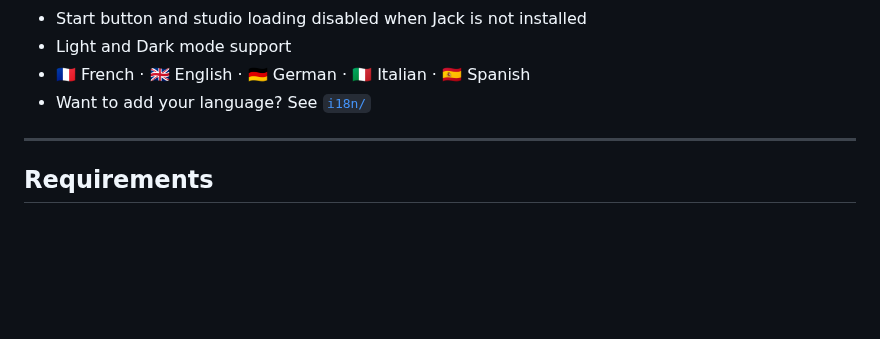
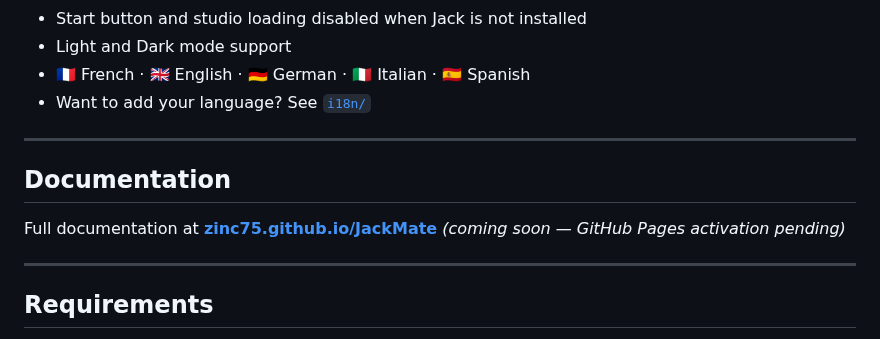
Before and after one commit to zinc75/JackMate, a Markdown page: README.md, the part around the change. Rendered like a GitHub page; blank space fills up the shorter version.

Commit message:
[JackMate] docs: add GitHub Pages documentation link to README

```diff
--- a/README.md
+++ b/README.md
@@ -59,6 +59,12 @@ A native macOS app (Swift/SwiftUI) for managing the JACK audio server from your
 
 ---
 
+## Documentation
+
+Full documentation at **[zinc75.github.io/JackMate](https://zinc75.github.io/JackMate/)** *(coming soon — GitHub Pages activation pending)*
+
+---
+
 ## Requirements
 
 - macOS 15.7 (Sequoia) or later — Intel and Apple Silicon
```
